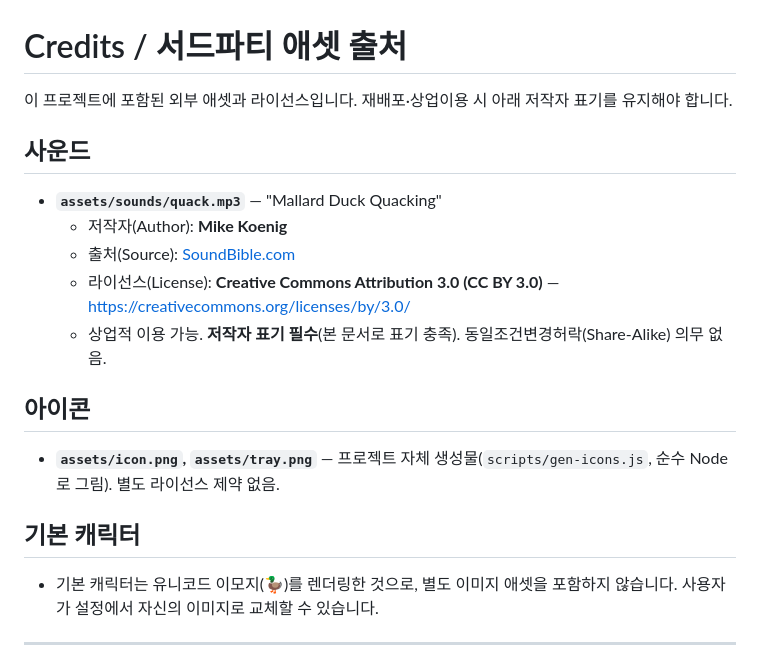
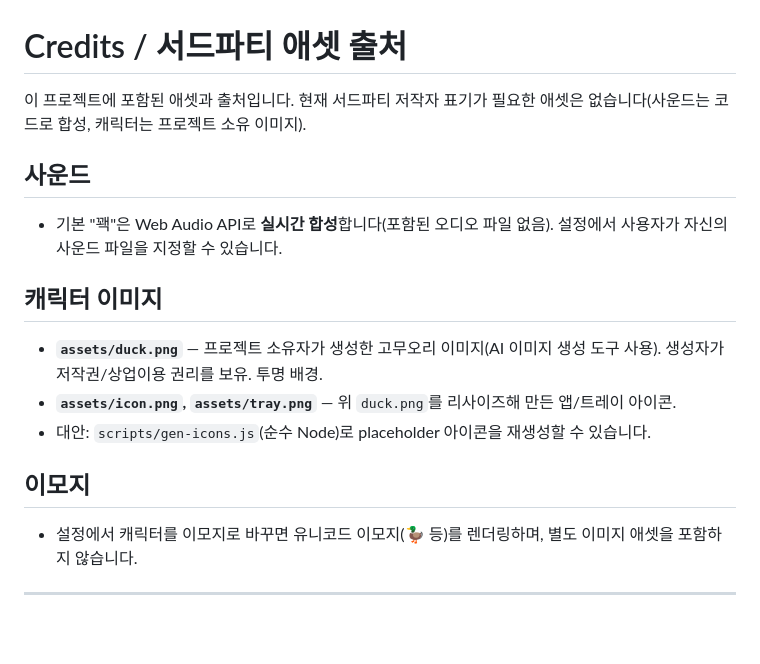
Before and after one commit to nohseongmin/rubber-duck-debugger, a Markdown page: CREDITS.md, the part around the change. GitHub-like rendering; blank space fills up the shorter version.

```diff
--- a/CREDITS.md
+++ b/CREDITS.md
@@ -1,22 +1,20 @@
 # Credits / 서드파티 애셋 출처
 
-이 프로젝트에 포함된 외부 애셋과 라이선스입니다. 재배포·상업이용 시 아래 저작자 표기를 유지해야 합니다.
+이 프로젝트에 포함된 애셋과 출처입니다. 현재 서드파티 저작자 표기가 필요한 애셋은 없습니다(사운드는 코드로 합성, 캐릭터는 프로젝트 소유 이미지).
 
 ## 사운드
 
-- **`assets/sounds/quack.mp3`** — "Mallard Duck Quacking"
-  - 저작자(Author): **Mike Koenig**
-  - 출처(Source): [SoundBible.com](https://soundbible.com/)
-  - 라이선스(License): **Creative Commons Attribution 3.0 (CC BY 3.0)** — https://creativecommons.org/licenses/by/3.0/
-  - 상업적 이용 가능. **저작자 표기 필수**(본 문서로 표기 충족). 동일조건변경허락(Share-Alike) 의무 없음.
+- 기본 "꽥"은 Web Audio API로 **실시간 합성**합니다(포함된 오디오 파일 없음). 설정에서 사용자가 자신의 사운드 파일을 지정할 수 있습니다.
 
-## 아이콘
+## 캐릭터 이미지
 
-- **`assets/icon.png`, `assets/tray.png`** — 프로젝트 자체 생성물(`scripts/gen-icons.js`, 순수 Node로 그림). 별도 라이선스 제약 없음.
+- **`assets/duck.png`** — 프로젝트 소유자가 생성한 고무오리 이미지(AI 이미지 생성 도구 사용). 생성자가 저작권/상업이용 권리를 보유. 투명 배경.
+- **`assets/icon.png`, `assets/tray.png`** — 위 `duck.png`를 리사이즈해 만든 앱/트레이 아이콘.
+- 대안: `scripts/gen-icons.js`(순수 Node)로 placeholder 아이콘을 재생성할 수 있습니다.
 
-## 기본 캐릭터
+## 이모지
 
-- 기본 캐릭터는 유니코드 이모지(🦆)를 렌더링한 것으로, 별도 이미지 애셋을 포함하지 않습니다. 사용자가 설정에서 자신의 이미지로 교체할 수 있습니다.
+- 설정에서 캐릭터를 이모지로 바꾸면 유니코드 이모지(🦆 등)를 렌더링하며, 별도 이미지 애셋을 포함하지 않습니다.
 
 ---
 
```
Also changed, not shown: README.md (+7 -12 lines), assets/icon.png, assets/tray.png, 7 other files.
